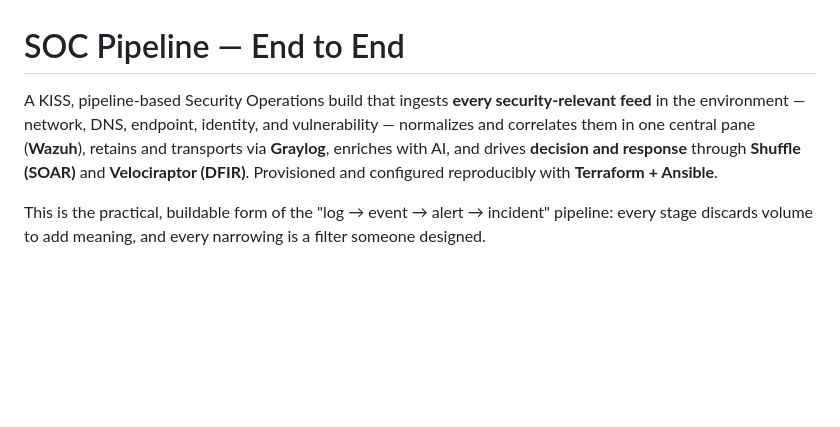
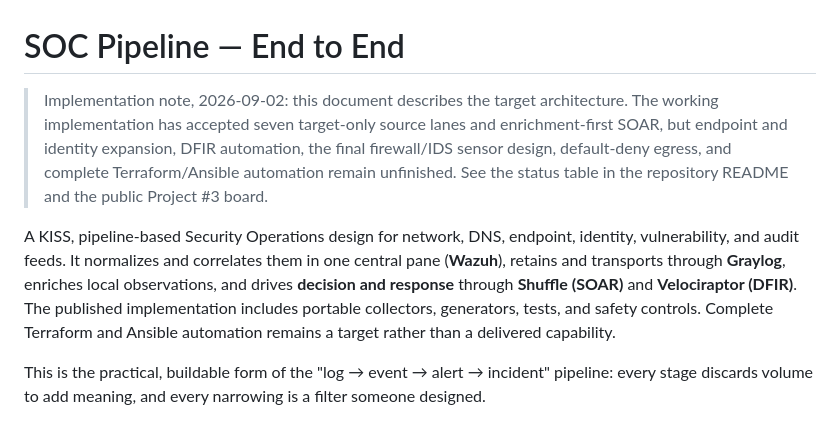
Before and after one commit to secdoc/soc-pipeline-public, a Markdown page: docs/DESIGN.md, the part around the change. Drawn GitHub-style; blank space fills up the shorter version.

```diff
--- a/docs/DESIGN.md
+++ b/docs/DESIGN.md
@@ -1,6 +1,8 @@
 # SOC Pipeline — End to End
 
-A KISS, pipeline-based Security Operations build that ingests **every security-relevant feed** in the environment — network, DNS, endpoint, identity, and vulnerability — normalizes and correlates them in one central pane (**Wazuh**), retains and transports via **Graylog**, enriches with AI, and drives **decision and response** through **Shuffle (SOAR)** and **Velociraptor (DFIR)**. Provisioned and configured reproducibly with **Terraform + Ansible**.
+> Implementation note, 2026-09-02: this document describes the target architecture. The working implementation has accepted seven target-only source lanes and enrichment-first SOAR, but endpoint and identity expansion, DFIR automation, the final firewall/IDS sensor design, default-deny egress, and complete Terraform/Ansible automation remain unfinished. See the status table in the repository README and the public Project #3 board.
+
+A KISS, pipeline-based Security Operations design for network, DNS, endpoint, identity, vulnerability, and audit feeds. It normalizes and correlates them in one central pane (**Wazuh**), retains and transports through **Graylog**, enriches local observations, and drives **decision and response** through **Shuffle (SOAR)** and **Velociraptor (DFIR)**. The published implementation includes portable collectors, generators, tests, and safety controls. Complete Terraform and Ansible automation remains a target rather than a delivered capability.
 
 This is the practical, buildable form of the "log → event → alert → incident" pipeline: every stage discards volume to add meaning, and every narrowing is a filter someone designed.
 
```
Also changed, not shown: README.md (+20 -4 lines).
